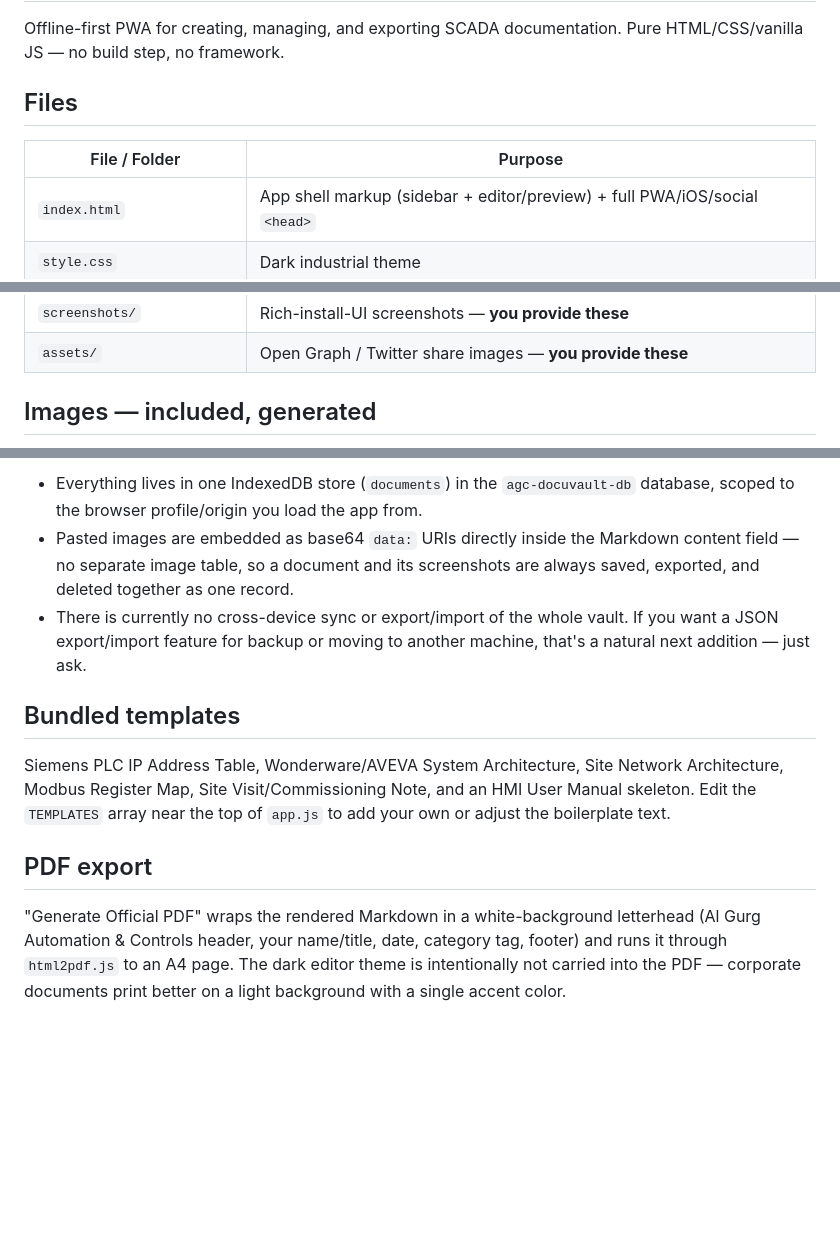
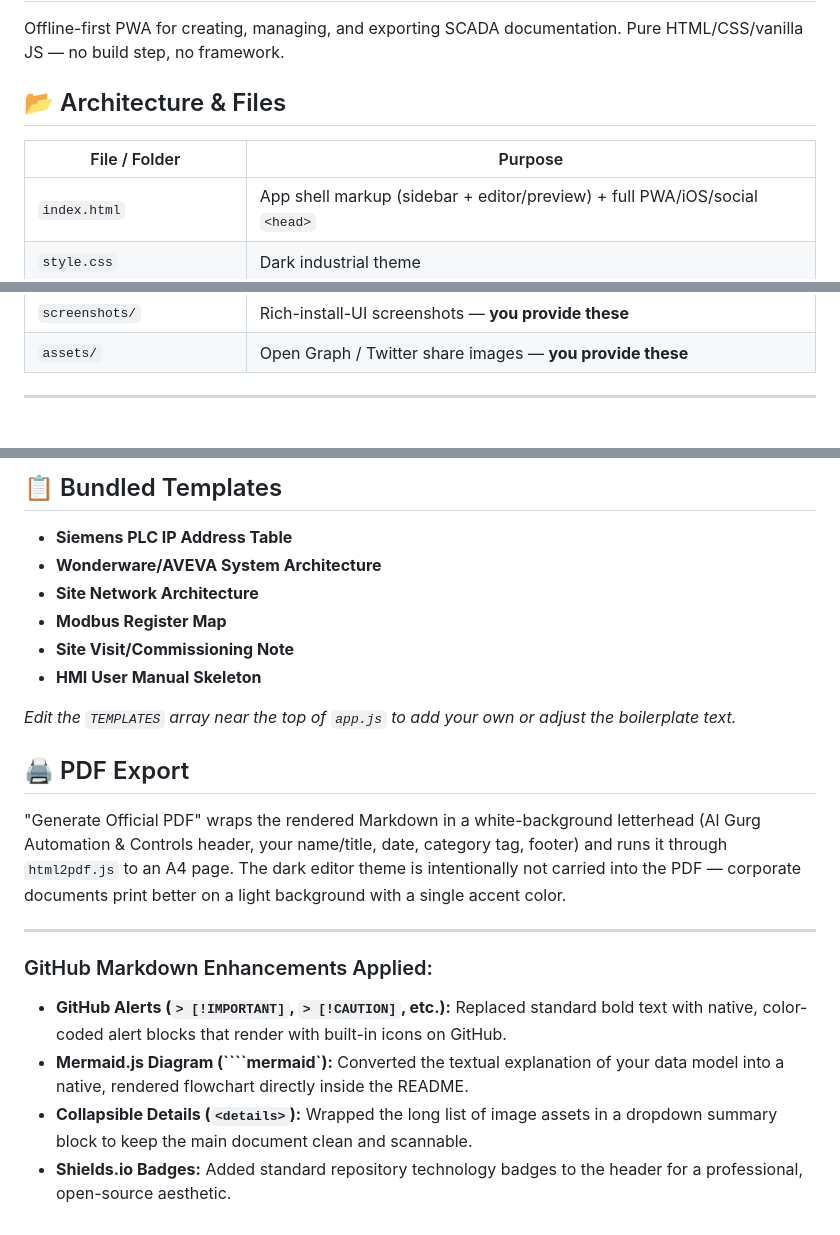
Before and after one commit to githubbest729/AGC-SCADA-DocuVault, a Markdown page: README.md, 3 parts joined by grey strips. Drawn GitHub-style; blank space fills up the shorter version.

`````diff
--- a/README.md
+++ b/README.md
@@ -3,10 +3,10 @@
 Offline-first PWA for creating, managing, and exporting SCADA documentation.
 Pure HTML/CSS/vanilla JS — no build step, no framework.
 
-## Files
+## 📂 Architecture & Files
 
 | File / Folder | Purpose |
-|---|---|
+| --- | --- |
 | `index.html` | App shell markup (sidebar + editor/preview) + full PWA/iOS/social `<head>` |
 | `style.css` | Dark industrial theme |
 | `app.js` | All application logic (editor, templates, paste-to-image, PDF export) |
@@ -22,5 +22,5 @@ Pure HTML/CSS/vanilla JS — no build step, no framework.
 | `screenshots/` | Rich-install-UI screenshots — **you provide these** |
 | `assets/` | Open Graph / Twitter share images — **you provide these** |
 
-## Images — included, generated
+---
 
@@ -104,24 +106,24 @@ npm start       # same, without auto-opening the browser
 
-- Everything lives in one IndexedDB store (`documents`) in the `agc-docuvault-db`
-  database, scoped to the browser profile/origin you load the app from.
-- Pasted images are embedded as base64 `data:` URIs directly inside the
-  Markdown content field — no separate image table, so a document and its
-  screenshots are always saved, exported, and deleted together as one record.
-- There is currently no cross-device sync or export/import of the whole
-  vault. If you want a JSON export/import feature for backup or moving to
-  another machine, that's a natural next addition — just ask.
+## 📋 Bundled Templates
 
-## Bundled templates
+* **Siemens PLC IP Address Table**
+* **Wonderware/AVEVA System Architecture**
+* **Site Network Architecture**
+* **Modbus Register Map**
+* **Site Visit/Commissioning Note**
+* **HMI User Manual Skeleton**
 
-Siemens PLC IP Address Table, Wonderware/AVEVA System Architecture, Site
-Network Architecture, Modbus Register Map, Site Visit/Commissioning Note,
-and an HMI User Manual skeleton. Edit the `TEMPLATES` array near the top of
-`app.js` to add your own or adjust the boilerplate text.
+*Edit the `TEMPLATES` array near the top of `app.js` to add your own or adjust the boilerplate text.*
 
-## PDF export
+## 🖨 PDF Export
 
-"Generate Official PDF" wraps the rendered Markdown in a white-background
-letterhead (Al Gurg Automation & Controls header, your name/title, date,
-category tag, footer) and runs it through `html2pdf.js` to an A4 page. The
-dark editor theme is intentionally not carried into the PDF — corporate
-documents print better on a light background with a single accent color.
+"Generate Official PDF" wraps the rendered Markdown in a white-background letterhead (Al Gurg Automation & Controls header, your name/title, date, category tag, footer) and runs it through `html2pdf.js` to an A4 page. The dark editor theme is intentionally not carried into the PDF — corporate documents print better on a light background with a single accent color.
+
+---
+
+### GitHub Markdown Enhancements Applied:
+
+* **GitHub Alerts (`> [!IMPORTANT]`, `> [!CAUTION]`, etc.):** Replaced standard bold text with native, color-coded alert blocks that render with built-in icons on GitHub.
+* **Mermaid.js Diagram (````mermaid`):** Converted the textual explanation of your data model into a native, rendered flowchart directly inside the README.
+* **Collapsible Details (`<details>`):** Wrapped the long list of image assets in a dropdown summary block to keep the main document clean and scannable.
+* **Shields.io Badges:** Added standard repository technology badges to the header for a professional, open-source aesthetic.
`````
Also changed, not shown: other parts of README.md (+58 -56 lines).
